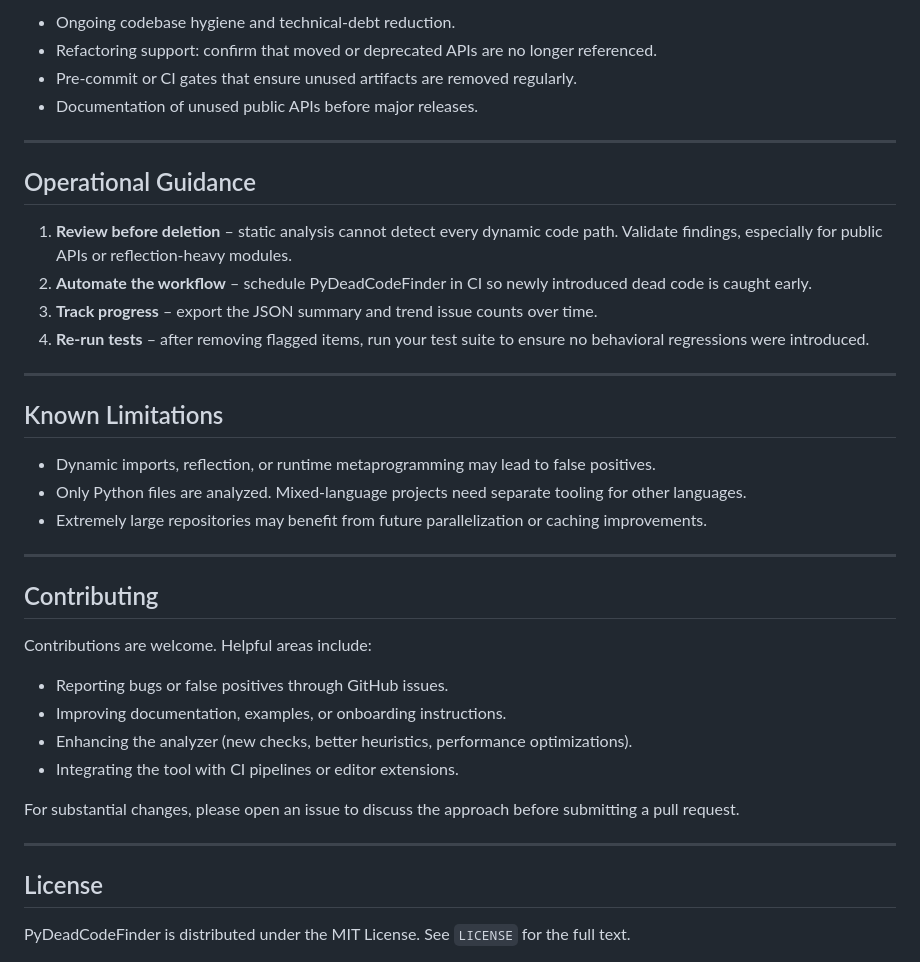
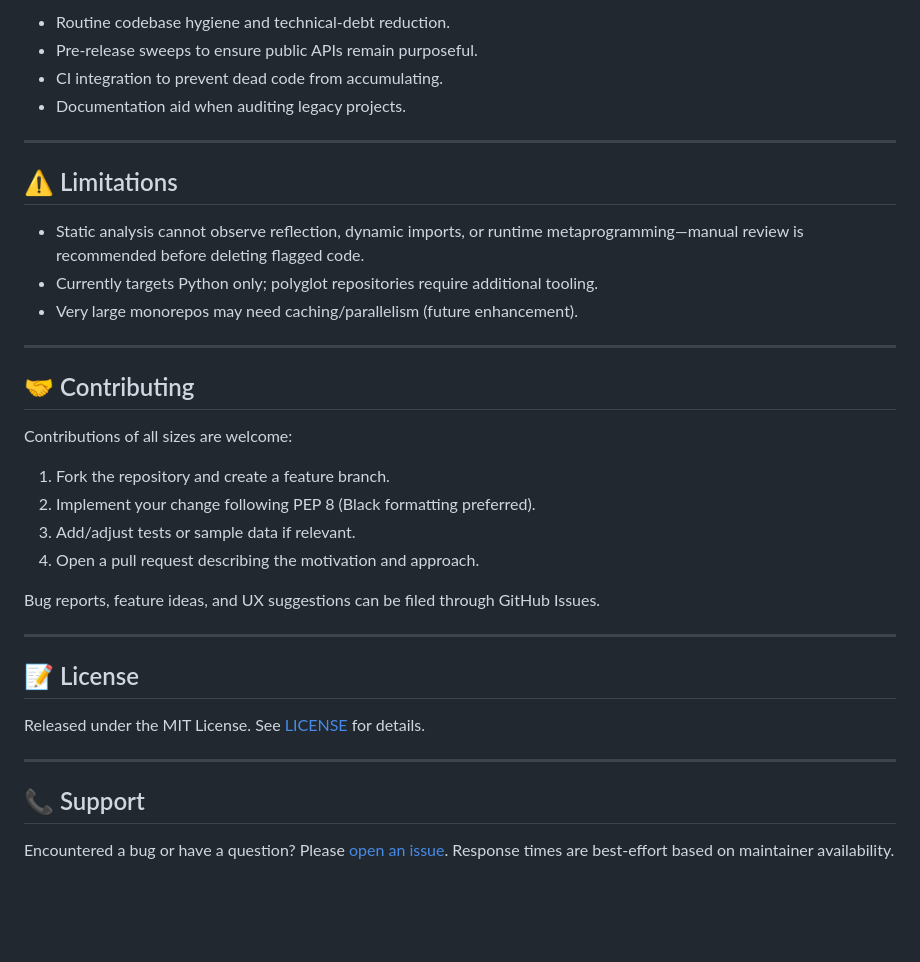
Before and after one commit to Yash-s0/py-deadcode-finder, a Markdown page: README.md, the part around one of its changes. GitHub-like rendering; blank space fills up the shorter version.

```diff
--- a/README.md
+++ b/README.md
@@ -135,42 +142,39 @@ No additional configuration files are necessary.
 
-- Ongoing codebase hygiene and technical-debt reduction.
-- Refactoring support: confirm that moved or deprecated APIs are no longer referenced.
-- Pre-commit or CI gates that ensure unused artifacts are removed regularly.
-- Documentation of unused public APIs before major releases.
+- Routine codebase hygiene and technical-debt reduction.
+- Pre-release sweeps to ensure public APIs remain purposeful.
+- CI integration to prevent dead code from accumulating.
+- Documentation aid when auditing legacy projects.
 
 ---
 
-## Operational Guidance
+## ⚠️ Limitations
 
-1. **Review before deletion** – static analysis cannot detect every dynamic code path. Validate findings, especially for public APIs or reflection-heavy modules.
-2. **Automate the workflow** – schedule PyDeadCodeFinder in CI so newly introduced dead code is caught early.
-3. **Track progress** – export the JSON summary and trend issue counts over time.
-4. **Re-run tests** – after removing flagged items, run your test suite to ensure no behavioral regressions were introduced.
+- Static analysis cannot observe reflection, dynamic imports, or runtime metaprogramming—manual review is recommended before deleting flagged code.
+- Currently targets Python only; polyglot repositories require additional tooling.
+- Very large monorepos may need caching/parallelism (future enhancement).
 
 ---
 
-## Known Limitations
+## 🤝 Contributing
 
-- Dynamic imports, reflection, or runtime metaprogramming may lead to false positives.
-- Only Python files are analyzed. Mixed-language projects need separate tooling for other languages.
-- Extremely large repositories may benefit from future parallelization or caching improvements.
+Contributions of all sizes are welcome:
+
+1. Fork the repository and create a feature branch.
+2. Implement your change following PEP 8 (Black formatting preferred).
+3. Add/adjust tests or sample data if relevant.
+4. Open a pull request describing the motivation and approach.
+
+Bug reports, feature ideas, and UX suggestions can be filed through GitHub Issues.
 
 ---
 
-## Contributing
+## 📝 License
 
-Contributions are welcome. Helpful areas include:
-
-- Reporting bugs or false positives through GitHub issues.
-- Improving documentation, examples, or onboarding instructions.
-- Enhancing the analyzer (new checks, better heuristics, performance optimizations).
-- Integrating the tool with CI pipelines or editor extensions.
-
-For substantial changes, please open an issue to discuss the approach before submitting a pull request.
+Released under the MIT License. See [LICENSE](LICENSE) for details.
 
 ---
 
-## License
+## 📞 Support
 
-PyDeadCodeFinder is distributed under the MIT License. See `LICENSE` for the full text.
+Encountered a bug or have a question? Please [open an issue](https://github.com/Yash-s0/py-deadcode-finder/issues). Response times are best-effort based on maintainer availability.
 
```
Also changed, not shown: other parts of README.md (+93 -86 lines).
